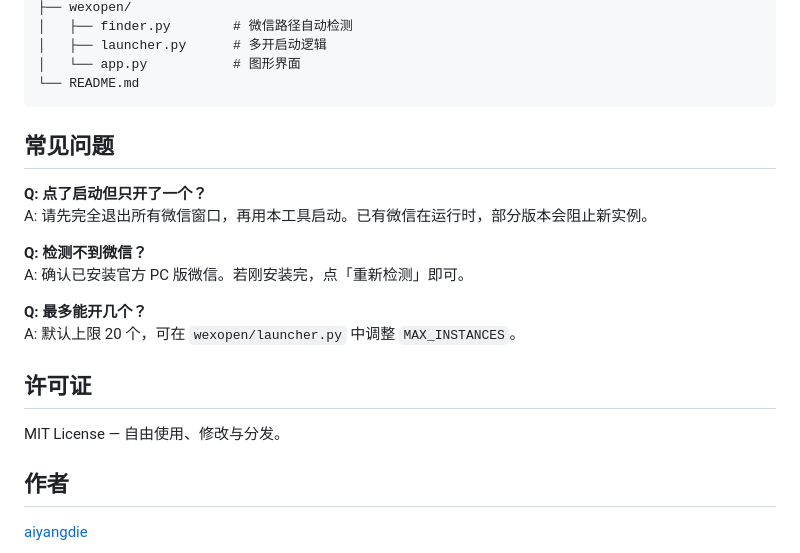
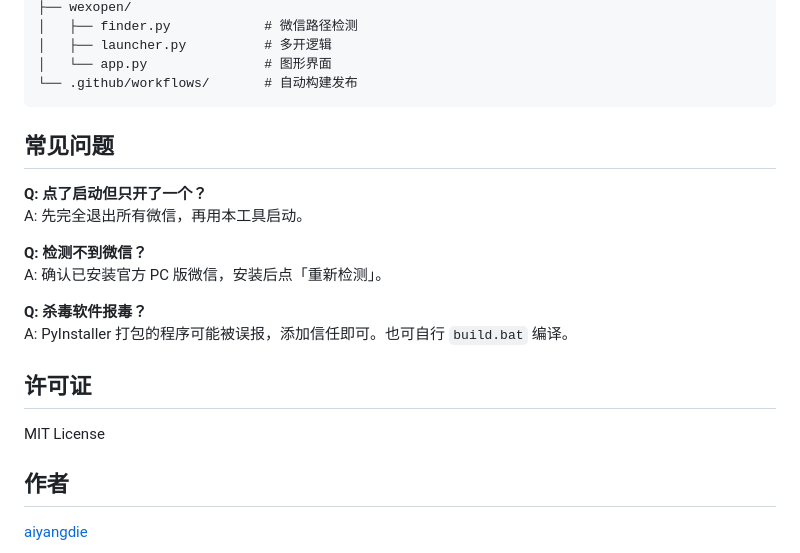
Before and after one commit to aiyangdie/WexOpen, a Markdown page: README.md, the part around one of its changes. Drawn GitHub-style.

````diff
--- a/README.md
+++ b/README.md
@@ -62,24 +86,24 @@ WexOpen/
 ├── wexopen/
-│   ├── finder.py        # 微信路径自动检测
-│   ├── launcher.py      # 多开启动逻辑
-│   └── app.py           # 图形界面
-└── README.md
+│   ├── finder.py            # 微信路径检测
+│   ├── launcher.py          # 多开逻辑
+│   └── app.py               # 图形界面
+└── .github/workflows/       # 自动构建发布
 ```
 
 ## 常见问题
 
 **Q: 点了启动但只开了一个？**
-A: 请先完全退出所有微信窗口，再用本工具启动。已有微信在运行时，部分版本会阻止新实例。
+A: 先完全退出所有微信，再用本工具启动。
 
 **Q: 检测不到微信？**
-A: 确认已安装官方 PC 版微信。若刚安装完，点「重新检测」即可。
+A: 确认已安装官方 PC 版微信，安装后点「重新检测」。
 
-**Q: 最多能开几个？**
-A: 默认上限 20 个，可在 `wexopen/launcher.py` 中调整 `MAX_INSTANCES`。
+**Q: 杀毒软件报毒？**
+A: PyInstaller 打包的程序可能被误报，添加信任即可。也可自行 `build.bat` 编译。
 
 ## 许可证
 
-MIT License — 自由使用、修改与分发。
+MIT License
 
 ## 作者
 
````
Also changed, not shown: other parts of README.md (+53 -29 lines), assets/icon.png (added), 9 other files.
